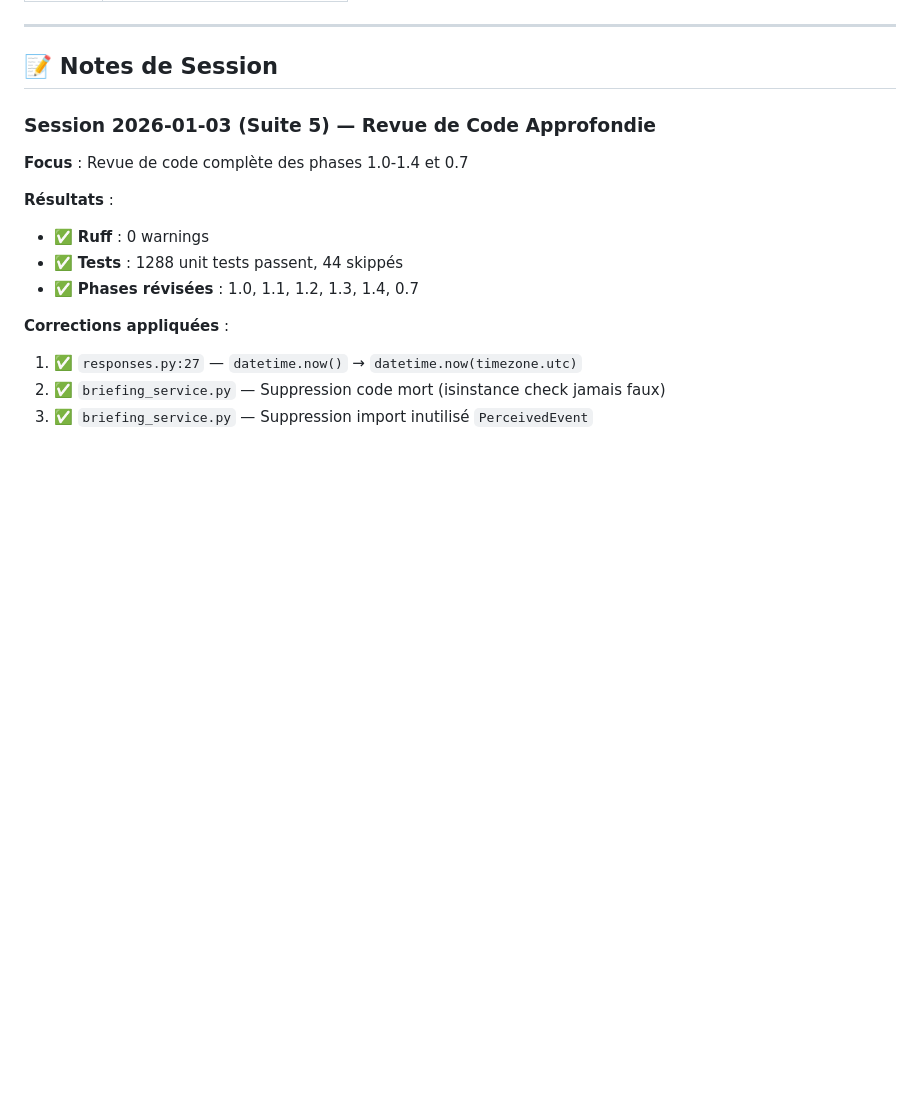
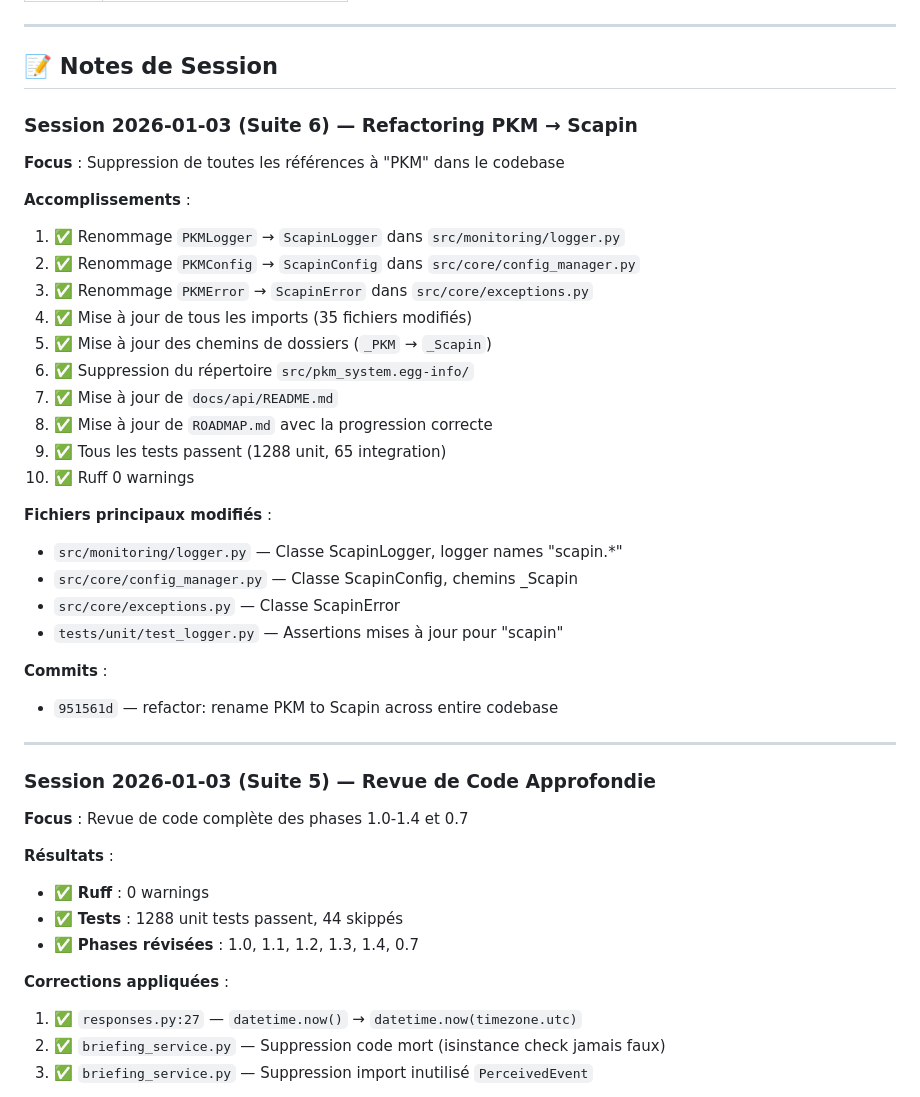
Before and after one commit to johanlb/scapin, a Markdown page: CLAUDE.md, the part around the change. GitHub-like rendering; blank space fills up the shorter version.

```diff
--- a/CLAUDE.md
+++ b/CLAUDE.md
@@ -424,6 +424,33 @@ LOG_FILE=./logs/scapin.log
 ---
 
 ## 📝 Notes de Session
+
+### Session 2026-01-03 (Suite 6) — Refactoring PKM → Scapin
+
+**Focus** : Suppression de toutes les références à "PKM" dans le codebase
+
+**Accomplissements** :
+1. ✅ Renommage `PKMLogger` → `ScapinLogger` dans `src/monitoring/logger.py`
+2. ✅ Renommage `PKMConfig` → `ScapinConfig` dans `src/core/config_manager.py`
+3. ✅ Renommage `PKMError` → `ScapinError` dans `src/core/exceptions.py`
+4. ✅ Mise à jour de tous les imports (35 fichiers modifiés)
+5. ✅ Mise à jour des chemins de dossiers (`_PKM` → `_Scapin`)
+6. ✅ Suppression du répertoire `src/pkm_system.egg-info/`
+7. ✅ Mise à jour de `docs/api/README.md`
+8. ✅ Mise à jour de `ROADMAP.md` avec la progression correcte
+9. ✅ Tous les tests passent (1288 unit, 65 integration)
+10. ✅ Ruff 0 warnings
+
+**Fichiers principaux modifiés** :
+- `src/monitoring/logger.py` — Classe ScapinLogger, logger names "scapin.*"
+- `src/core/config_manager.py` — Classe ScapinConfig, chemins _Scapin
+- `src/core/exceptions.py` — Classe ScapinError
+- `tests/unit/test_logger.py` — Assertions mises à jour pour "scapin"
+
+**Commits** :
+- `951561d` — refactor: rename PKM to Scapin across entire codebase
+
+---
 
 ### Session 2026-01-03 (Suite 5) — Revue de Code Approfondie
 
```
Also changed, not shown: ROADMAP.md (+200 -258 lines).
